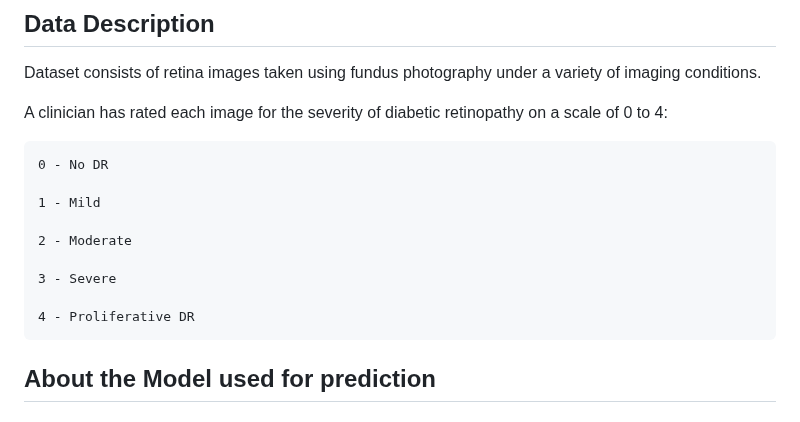
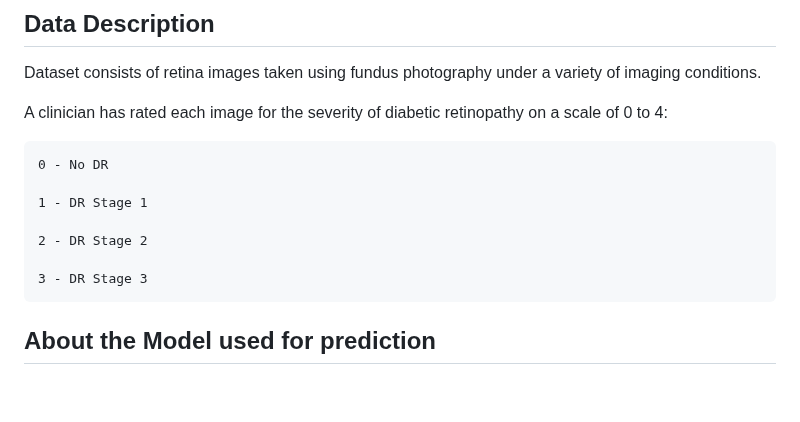
Before and after one commit to raaghavgupta2020/grid_drd, a Markdown page: README.md, the part around one of its changes. Drawn GitHub-style; blank space fills up the shorter version.

```diff
--- a/README.md
+++ b/README.md
@@ -35,13 +35,11 @@ A clinician has rated each image for the severity of diabetic retinopathy on a s
 
     0 - No DR
 
-    1 - Mild
+    1 - DR Stage 1
 
-    2 - Moderate
+    2 - DR Stage 2
 
-    3 - Severe
-
-    4 - Proliferative DR
+    3 - DR Stage 3
 
 ## About the Model used for prediction
 ### Densely Connected Convolutional Networks or DenseNet
```
Also changed, not shown: other parts of README.md (+13 -6 lines).
